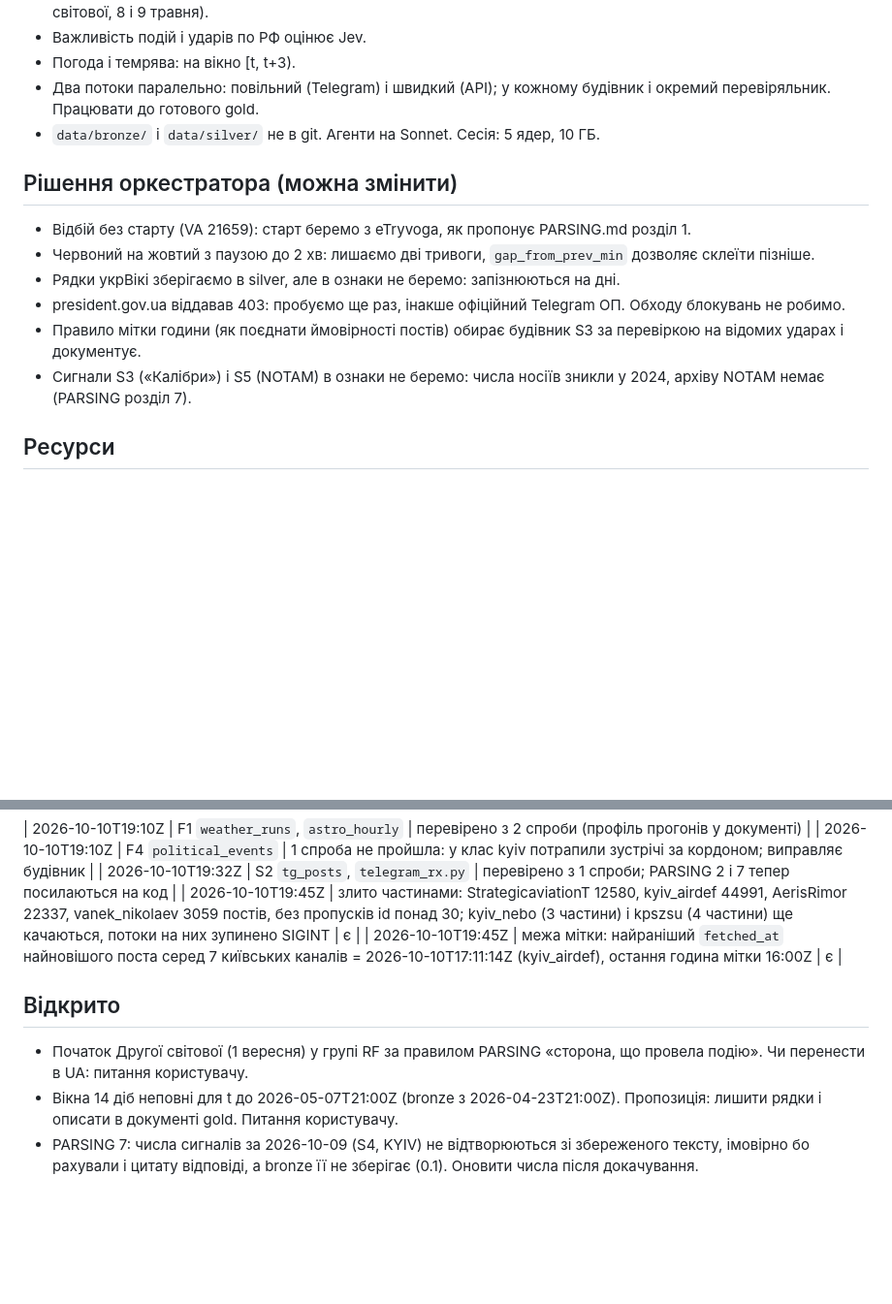
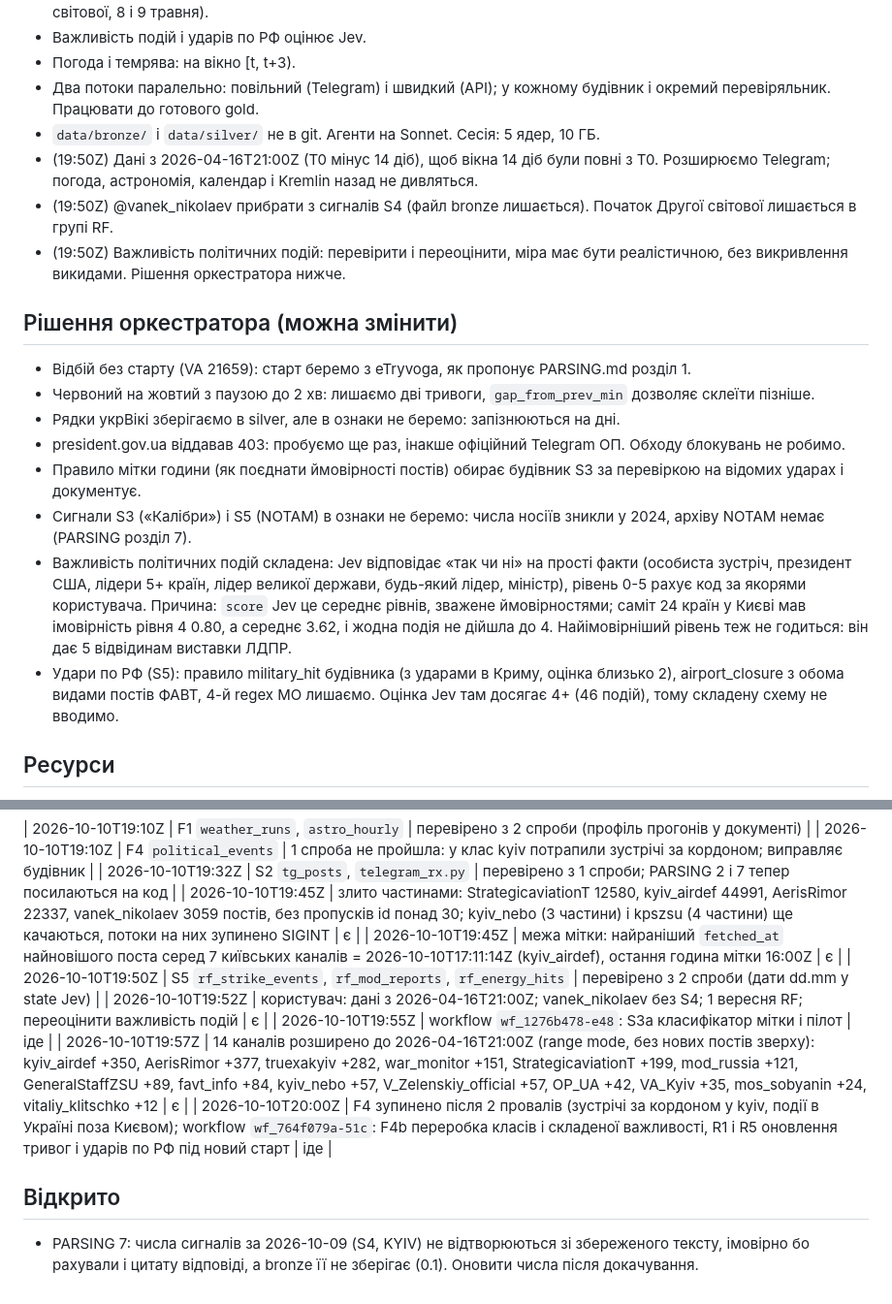
Before and after one commit to yegqr/kyianyn-routine, a Markdown page: docs/PLAN.md, 2 parts joined by grey strips. Shown at 97% size. Rendered like a GitHub page; blank space fills up the shorter version.

Commit message:
Record the user's decisions and the political importance rework in the plan
Co-Authored-By: Claude Opus 5.5 <noreply@anthropic.com>

```diff
--- a/docs/PLAN.md
+++ b/docs/PLAN.md
@@ -14,6 +14,9 @@
 - Погода і темрява: на вікно [t, t+3).
 - Два потоки паралельно: повільний (Telegram) і швидкий (API); у кожному будівник і окремий перевіряльник. Працювати до готового gold.
 - `data/bronze/` і `data/silver/` не в git. Агенти на Sonnet. Сесія: 5 ядер, 10 ГБ.
+- (19:50Z) Дані з 2026-04-16T21:00Z (T0 мінус 14 діб), щоб вікна 14 діб були повні з T0. Розширюємо Telegram; погода, астрономія, календар і Kremlin назад не дивляться.
+- (19:50Z) @vanek_nikolaev прибрати з сигналів S4 (файл bronze лишається). Початок Другої світової лишається в групі RF.
+- (19:50Z) Важливість політичних подій: перевірити і переоцінити, міра має бути реалістичною, без викривлення викидами. Рішення оркестратора нижче.
 
 ## Рішення оркестратора (можна змінити)
 
@@ -23,6 +26,8 @@
 - president.gov.ua віддавав 403: пробуємо ще раз, інакше офіційний Telegram ОП. Обходу блокувань не робимо.
 - Правило мітки години (як поєднати ймовірності постів) обирає будівник S3 за перевіркою на відомих ударах і документує.
 - Сигнали S3 («Калібри») і S5 (NOTAM) в ознаки не беремо: числа носіїв зникли у 2024, архіву NOTAM немає (PARSING розділ 7).
+- Важливість політичних подій складена: Jev відповідає «так чи ні» на прості факти (особиста зустріч, президент США, лідери 5+ країн, лідер великої держави, будь-який лідер, міністр), рівень 0-5 рахує код за якорями користувача. Причина: `score` Jev це середнє рівнів, зважене ймовірностями; саміт 24 країн у Києві мав імовірність рівня 4 0.80, а середнє 3.62, і жодна подія не дійшла до 4. Найімовірніший рівень теж не годиться: він дає 5 відвідинам виставки ЛДПР.
+- Удари по РФ (S5): правило military_hit будівника (з ударами в Криму, оцінка близько 2), airport_closure з обома видами постів ФАВТ, 4-й regex МО лишаємо. Оцінка Jev там досягає 4+ (46 подій), тому складену схему не вводимо.
 
 ## Ресурси
 
@@ -89,9 +94,12 @@ WF-SLOW: Telegram (bronze ~4 год)                 WF-FAST: API (~1 год)
 | 2026-10-10T19:32Z | S2 `tg_posts`, `telegram_rx.py` | перевірено з 1 спроби; PARSING 2 і 7 тепер посилаються на код |
 | 2026-10-10T19:45Z | злито частинами: StrategicaviationT 12580, kyiv_airdef 44991, AerisRimor 22337, vanek_nikolaev 3059 постів, без пропусків id понад 30; kyiv_nebo (3 частини) і kpszsu (4 частини) ще качаються, потоки на них зупинено SIGINT | є |
 | 2026-10-10T19:45Z | межа мітки: найраніший `fetched_at` найновішого поста серед 7 київських каналів = 2026-10-10T17:11:14Z (kyiv_airdef), остання година мітки 16:00Z | є |
+| 2026-10-10T19:50Z | S5 `rf_strike_events`, `rf_mod_reports`, `rf_energy_hits` | перевірено з 2 спроби (дати dd.mm у state Jev) |
+| 2026-10-10T19:52Z | користувач: дані з 2026-04-16T21:00Z; vanek_nikolaev без S4; 1 вересня RF; переоцінити важливість подій | є |
+| 2026-10-10T19:55Z | workflow `wf_1276b478-e48`: S3a класифікатор мітки і пілот | іде |
+| 2026-10-10T19:57Z | 14 каналів розширено до 2026-04-16T21:00Z (range mode, без нових постів зверху): kyiv_airdef +350, AerisRimor +377, truexakyiv +282, war_monitor +151, StrategicaviationT +199, mod_russia +121, GeneralStaffZSU +89, favt_info +84, kyiv_nebo +57, V_Zelenskiy_official +57, OP_UA +42, VA_Kyiv +35, mos_sobyanin +24, vitaliy_klitschko +12 | є |
+| 2026-10-10T20:00Z | F4 зупинено після 2 провалів (зустрічі за кордоном у kyiv, події в Україні поза Києвом); workflow `wf_764f079a-51c`: F4b переробка класів і складеної важливості, R1 і R5 оновлення тривог і ударів по РФ під новий старт | іде |
 
 ## Відкрито
 
-- Початок Другої світової (1 вересня) у групі RF за правилом PARSING «сторона, що провела подію». Чи перенести в UA: питання користувачу.
-- Вікна 14 діб неповні для t до 2026-05-07T21:00Z (bronze з 2026-04-23T21:00Z). Пропозиція: лишити рядки і описати в документі gold. Питання користувачу.
 - PARSING 7: числа сигналів за 2026-10-09 (S4, KYIV) не відтворюються зі збереженого тексту, імовірно бо рахували і цитату відповіді, а bronze її не зберігає (0.1). Оновити числа після докачування.
```
